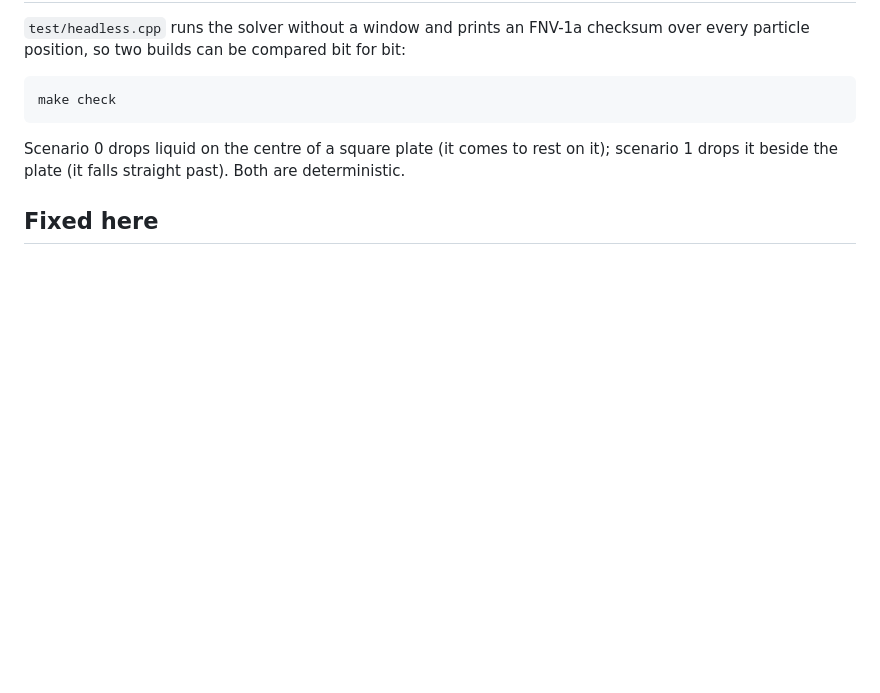
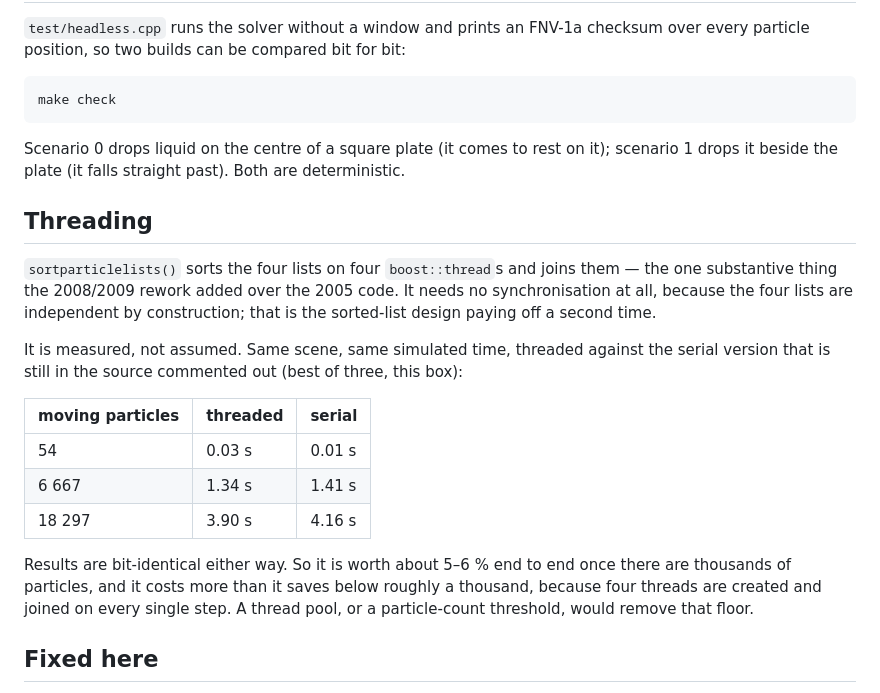
Before and after one commit to Giszmo/fluidsim, a Markdown page: README.md, the part around the change. Drawn GitHub-style; blank space fills up the shorter version.

Commit message:
README: document what the threading actually buys
sortparticlelists() runs the four list sorts on four boost threads. Measured
against the serial version that is still in the source commented out, same
scene and same simulated time: 3.90s vs 4.16s at 18 297 particles, 1.34s vs
1.41s at 6 667, and 0.03s vs 0.01s at 54. Bit-identical results either way.

So it is worth 5-6 percent once there are thousands of particles and it is a
net loss below roughly a thousand, because four threads are created and joined
every step.

Opus 5 helped authoring this commit.

```diff
--- a/README.md
+++ b/README.md
@@ -79,6 +79,27 @@ make check
 Scenario 0 drops liquid on the centre of a square plate (it comes to rest on it);
 scenario 1 drops it beside the plate (it falls straight past). Both are deterministic.
 
+## Threading
+
+`sortparticlelists()` sorts the four lists on four `boost::thread`s and joins them —
+the one substantive thing the 2008/2009 rework added over the 2005 code. It needs no
+synchronisation at all, because the four lists are independent by construction; that
+is the sorted-list design paying off a second time.
+
+It is measured, not assumed. Same scene, same simulated time, threaded against the
+serial version that is still in the source commented out (best of three, this box):
+
+| moving particles | threaded | serial |
+|---|---|---|
+| 54 | 0.03 s | 0.01 s |
+| 6 667 | 1.34 s | 1.41 s |
+| 18 297 | 3.90 s | 4.16 s |
+
+Results are bit-identical either way. So it is worth about 5–6 % end to end once there
+are thousands of particles, and it costs more than it saves below roughly a thousand,
+because four threads are created and joined on every single step. A thread pool, or a
+particle-count threshold, would remove that floor.
+
 ## Fixed here
 
 **Out-of-bounds read in the neighbour scan.** The four scan loops in
```
